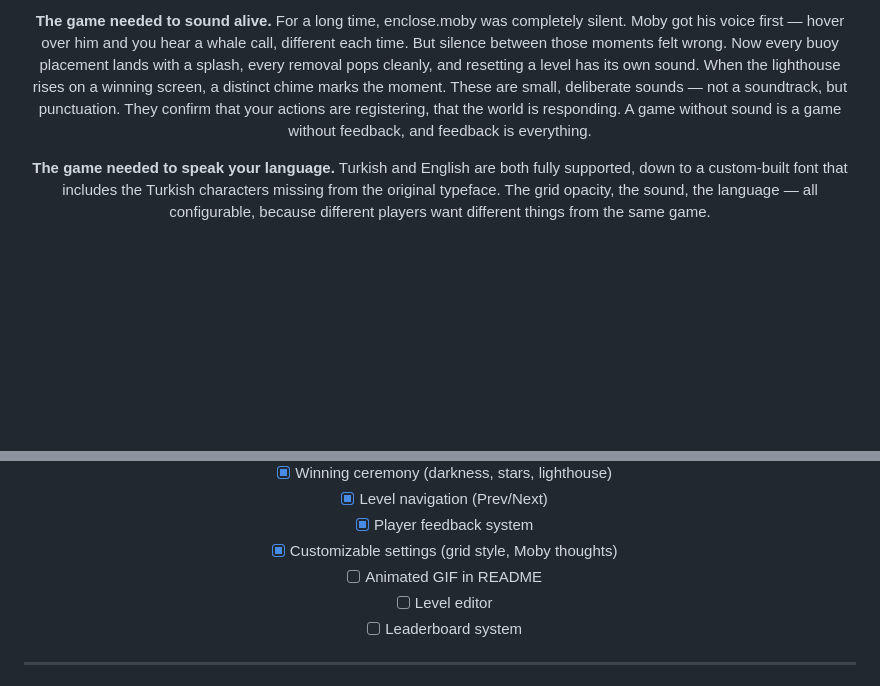
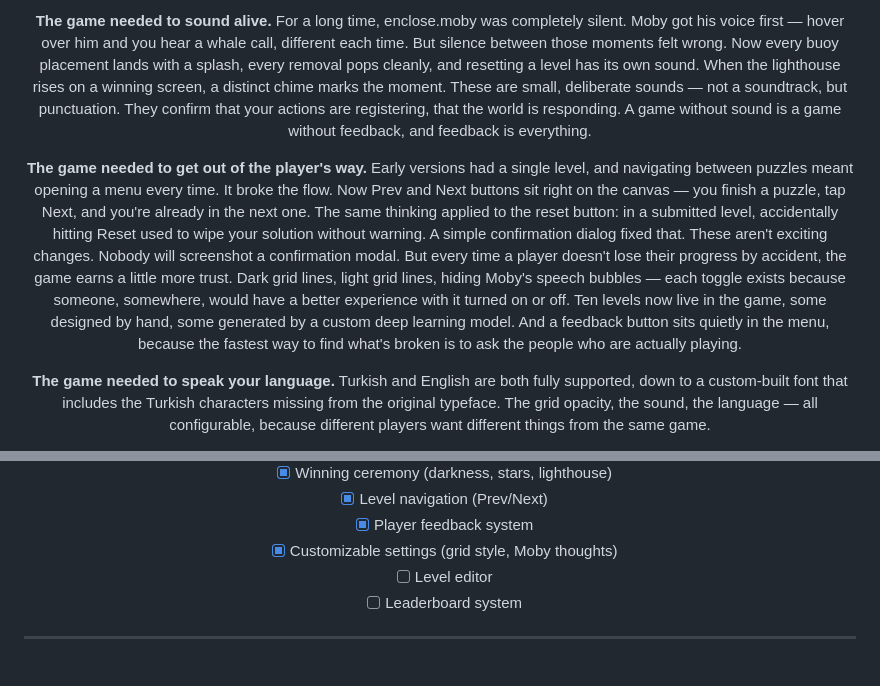
Before and after one commit to kutluyigitturk/enclose.moby, a Markdown page: README.md, 2 parts joined by grey strips. Drawn GitHub-style; blank space fills up the shorter version.

```diff
--- a/README.md
+++ b/README.md
@@ -50,6 +50,8 @@ enclose.moby started as a single idea: what if you could trap Moby Dick using bu
 **The game needed a sense of triumph.** Winning a puzzle should feel like an event, not just a state change. When Moby is finally enclosed, the world outside his pen dims into darkness, a field of stars blooms across the trapped waters, and a lighthouse rises from the sea — its lantern slowly coming to life. None of this was in the original version. The first implementation simply stopped the game and displayed a score. It felt hollow. The winning animation exists because the moment of capture deserves ceremony. You spent minutes studying the map, planning your buoys, watching Moby's escape arrows — the payoff should match the effort.
 
 **The game needed to sound alive.** For a long time, enclose.moby was completely silent. Moby got his voice first — hover over him and you hear a whale call, different each time. But silence between those moments felt wrong. Now every buoy placement lands with a splash, every removal pops cleanly, and resetting a level has its own sound. When the lighthouse rises on a winning screen, a distinct chime marks the moment. These are small, deliberate sounds — not a soundtrack, but punctuation. They confirm that your actions are registering, that the world is responding. A game without sound is a game without feedback, and feedback is everything.
+
+**The game needed to get out of the player's way.** Early versions had a single level, and navigating between puzzles meant opening a menu every time. It broke the flow. Now Prev and Next buttons sit right on the canvas — you finish a puzzle, tap Next, and you're already in the next one. The same thinking applied to the reset button: in a submitted level, accidentally hitting Reset used to wipe your solution without warning. A simple confirmation dialog fixed that. These aren't exciting changes. Nobody will screenshot a confirmation modal. But every time a player doesn't lose their progress by accident, the game earns a little more trust. Dark grid lines, light grid lines, hiding Moby's speech bubbles — each toggle exists because someone, somewhere, would have a better experience with it turned on or off. Ten levels now live in the game, some designed by hand, some generated by a custom deep learning model. And a feedback button sits quietly in the menu, because the fastest way to find what's broken is to ask the people who are actually playing.
 
 **The game needed to speak your language.** Turkish and English are both fully supported, down to a custom-built font that includes the Turkish characters missing from the original typeface. The grid opacity, the sound, the language — all configurable, because different players want different things from the same game.
 
@@ -151,7 +153,6 @@ The game is still being built. Every version exists because something felt incom
 - [x] Level navigation (Prev/Next)
 - [x] Player feedback system
 - [x] Customizable settings (grid style, Moby thoughts)
-- [ ] Animated GIF in README
 - [ ] Level editor
 - [ ] Leaderboard system
 
```
